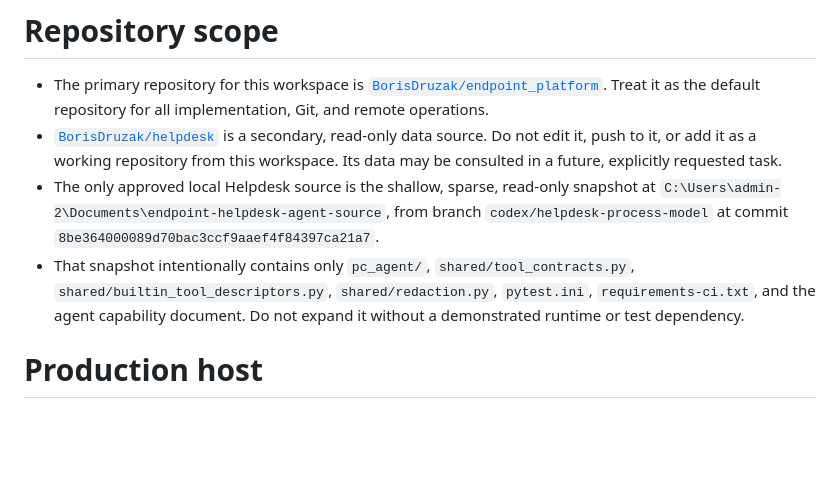
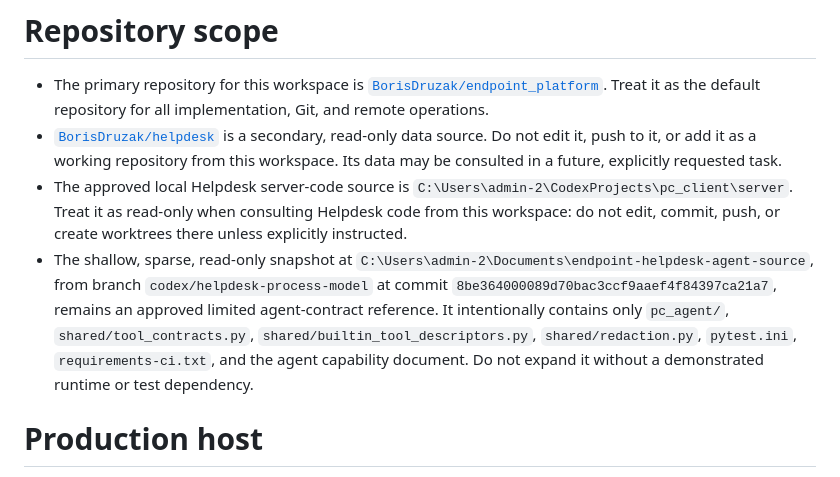
Before and after one commit to BorisDruzak/endpoint_platform, a Markdown page: AGENTS.md, the part around the change. GitHub-like rendering; blank space fills up the shorter version.

Commit message:
docs: record helpdesk server source

```diff
--- a/AGENTS.md
+++ b/AGENTS.md
@@ -2,8 +2,8 @@
 
 - The primary repository for this workspace is [`BorisDruzak/endpoint_platform`](https://github.com/BorisDruzak/endpoint_platform). Treat it as the default repository for all implementation, Git, and remote operations.
 - [`BorisDruzak/helpdesk`](https://github.com/BorisDruzak/helpdesk) is a secondary, read-only data source. Do not edit it, push to it, or add it as a working repository from this workspace. Its data may be consulted in a future, explicitly requested task.
-- The only approved local Helpdesk source is the shallow, sparse, read-only snapshot at `C:\Users\admin-2\Documents\endpoint-helpdesk-agent-source`, from branch `codex/helpdesk-process-model` at commit `8be364000089d70bac3ccf9aaef4f84397ca21a7`.
-- That snapshot intentionally contains only `pc_agent/`, `shared/tool_contracts.py`, `shared/builtin_tool_descriptors.py`, `shared/redaction.py`, `pytest.ini`, `requirements-ci.txt`, and the agent capability document. Do not expand it without a demonstrated runtime or test dependency.
+- The approved local Helpdesk server-code source is `C:\Users\admin-2\CodexProjects\pc_client\server`. Treat it as read-only when consulting Helpdesk code from this workspace: do not edit, commit, push, or create worktrees there unless explicitly instructed.
+- The shallow, sparse, read-only snapshot at `C:\Users\admin-2\Documents\endpoint-helpdesk-agent-source`, from branch `codex/helpdesk-process-model` at commit `8be364000089d70bac3ccf9aaef4f84397ca21a7`, remains an approved limited agent-contract reference. It intentionally contains only `pc_agent/`, `shared/tool_contracts.py`, `shared/builtin_tool_descriptors.py`, `shared/redaction.py`, `pytest.ini`, `requirements-ci.txt`, and the agent capability document. Do not expand it without a demonstrated runtime or test dependency.
 
 # Production host
 
```
